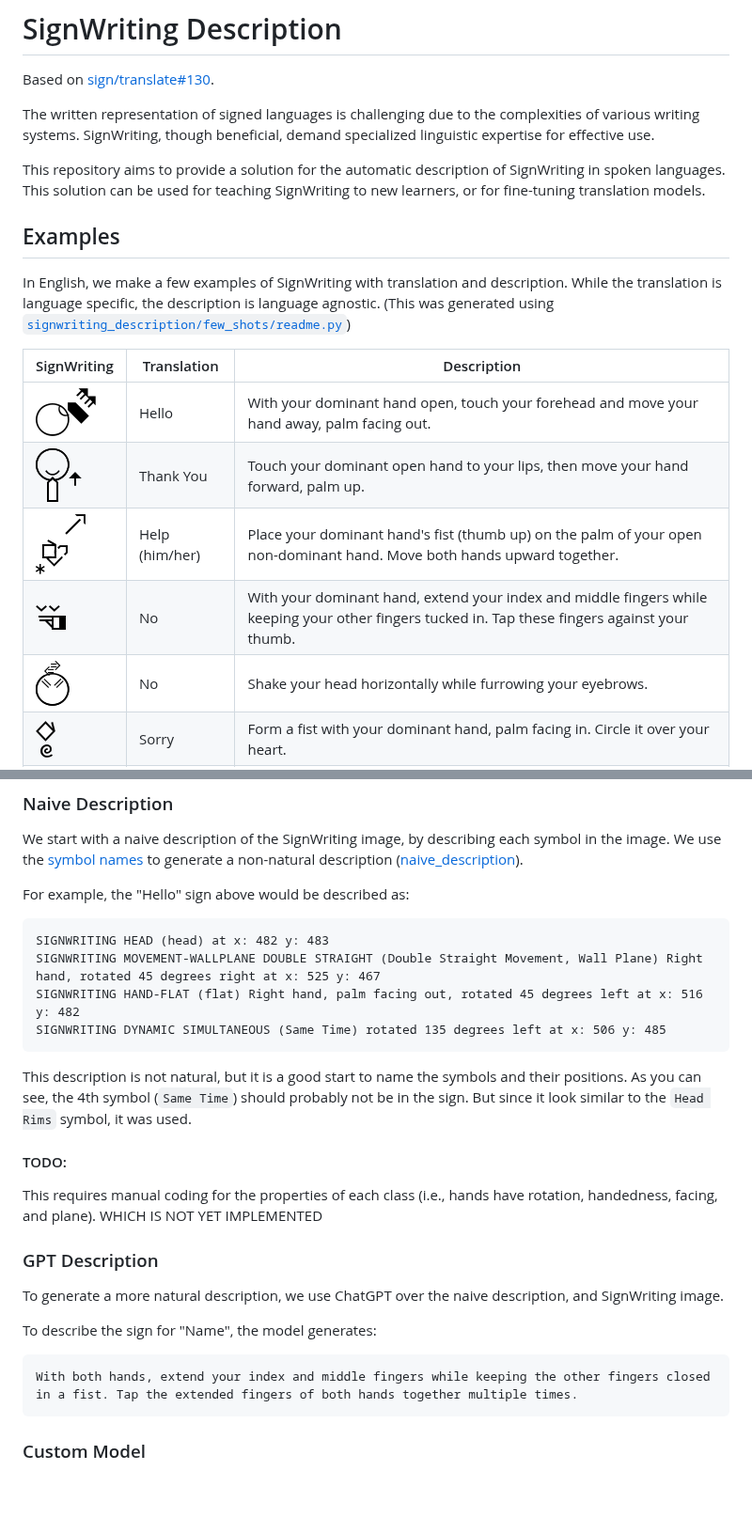
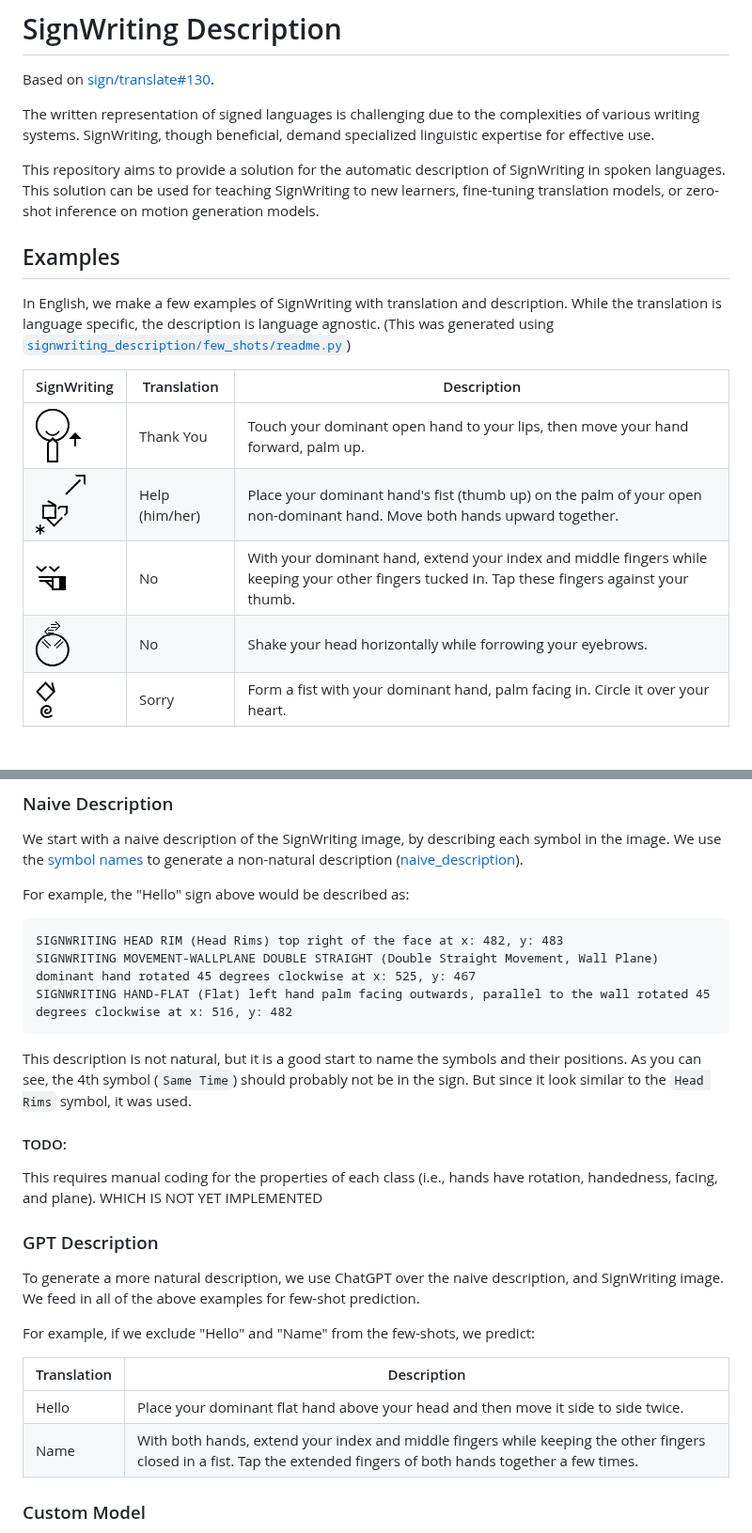
Before and after one commit to sign-language-processing/signwriting-description, a Markdown page: README.md, 2 parts joined by grey strips. Shown at 94% size. Rendered like a GitHub page; pictures changed too: assets/examples/hello.png; blank space fills up the shorter version.

Commit message:
fix(naive-description): add missing modifiers

````diff
--- a/README.md
+++ b/README.md
@@ -6,7 +6,8 @@ The written representation of signed languages is challenging due to the complex
 SignWriting, though beneficial, demand specialized linguistic expertise for effective use.
 
 This repository aims to provide a solution for the automatic description of SignWriting in spoken languages.
-This solution can be used for teaching SignWriting to new learners, or for fine-tuning translation models.
+This solution can be used for teaching SignWriting to new learners, fine-tuning translation models,
+or zero-shot inference on motion generation models.
 
 ## Examples
 
@@ -16,11 +17,10 @@ While the translation is language specific, the description is language agnostic
 
 | SignWriting                                                                                                                                          | Translation    | Description                                                                                                                                                                  |
 |------------------------------------------------------------------------------------------------------------------------------------------------------|----------------|------------------------------------------------------------------------------------------------------------------------------------------------------------------------------|
-| ![FSW: M546x518S2ff00482x483S22f07525x467S15a2f516x482S2fb03506x485](assets/examples/hello.png)                                                      | Hello          | With your dominant hand open, touch your forehead and move your hand away, palm facing out.                                                                                  |
-| ![FSW: M531x539S2ff00482x482S26500517x507S33e00482x482S15a00494x512](assets/examples/thank-you.png)                                                  | Thank You      | Touch your dominant open hand to your lips, then move your hand forward, palm up.                                                                                            |
+| ![FSW: M546x518S30007482x483S22f07525x467S15a2f516x482](assets/examples/thank-you.png)                                                               | Thank You      | Touch your dominant open hand to your lips, then move your hand forward, palm up.                                                                                            |
 | ![FSW: M526x532S15a37484x501S20500473x521S1f702480x495S26627504x468](assets/examples/help.png)                                                       | Help (him/her) | Place your dominant hand's fist (thumb up) on the palm of your open non-dominant hand. Move both hands upward together.                                                      |
 | ![FSW: M516x513S13f10487x498S22114484x487](assets/examples/no-hand.png)                                                                              | No             | With your dominant hand, extend your index and middle fingers while keeping your other fingers tucked in. Tap these fingers against your thumb.                              |
-| ![FSW: M518x524S30122482x476S30c00482x489](assets/examples/no-face.png)                                                                              | No             | Shake your head horizontally while furrowing your eyebrows.                                                                                                                  |
+| ![FSW: M518x524S30122482x476S30c00482x489](assets/examples/no-face.png)                                                                              | No             | Shake your head horizontally while forrowing your eyebrows.                                                                                                                  |
 | ![FSW: M511x520S1f701490x481S21100495x506](assets/examples/sorry.png)                                                                                | Sorry          | Form a fist with your dominant hand, palm facing in. Circle it over your heart.                                                                                              |
 | ![FSW: M535x542S1060a477x458S10621494x458S20800495x472S10629468x517S10602494x517S20800489x532S2d205502x485S2d211465x484](assets/examples/friend.png) | Friend         | Link the index fingers of both hands together, alternating their positions.                                                                                                  |
 | ![FSW: M530x518S20500470x500S20305503x482S3770b488x496S37713487x496S20500520x499S20303474x483](assets/examples/love.png)                             | Love           | Cross your arms over your chest as if giving yourself a hug, with your hands forming fists.                                                                                  |
@@ -37,10 +37,9 @@ non-natural description ([naive_description](signwriting_description/naive_descr
 For example, the "Hello" sign above would be described as:
 
 ```txt
-SIGNWRITING HEAD (head) at x: 482 y: 483
-SIGNWRITING MOVEMENT-WALLPLANE DOUBLE STRAIGHT (Double Straight Movement, Wall Plane) Right hand, rotated 45 degrees right at x: 525 y: 467
-SIGNWRITING HAND-FLAT (flat) Right hand, palm facing out, rotated 45 degrees left at x: 516 y: 482
-SIGNWRITING DYNAMIC SIMULTANEOUS (Same Time) rotated 135 degrees left at x: 506 y: 485
+SIGNWRITING HEAD RIM (Head Rims) top right of the face at x: 482, y: 483
+SIGNWRITING MOVEMENT-WALLPLANE DOUBLE STRAIGHT (Double Straight Movement, Wall Plane) dominant hand rotated 45 degrees clockwise at x: 525, y: 467
+SIGNWRITING HAND-FLAT (Flat) left hand palm facing outwards, parallel to the wall rotated 45 degrees clockwise at x: 516, y: 482
 ```
 
 This description is not natural, but it is a good start to name the symbols and their positions.
@@ -55,12 +54,14 @@ WHICH IS NOT YET IMPLEMENTED
 ### GPT Description
 
 To generate a more natural description, we use ChatGPT over the naive description, and SignWriting image.
+We feed in all of the above examples for few-shot prediction.
 
-To describe the sign for "Name", the model generates:
+For example, if we exclude "Hello" and "Name" from the few-shots, we predict:
 
-```txt
-With both hands, extend your index and middle fingers while keeping the other fingers closed in a fist. Tap the extended fingers of both hands together multiple times.
-```
+| Translation | Description                                                                                                                                                          |
+|-------------|----------------------------------------------------------------------------------------------------------------------------------------------------------------------|
+| Hello       | Place your dominant flat hand above your head and then move it side to side twice.                                                                                   |
+| Name        | With both hands, extend your index and middle fingers while keeping the other fingers closed in a fist. Tap the extended fingers of both hands together a few times. |
 
 ### Custom Model
 
````
Also changed, not shown: 4 other files.
